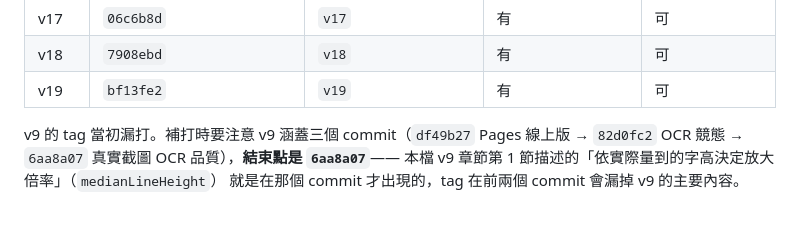
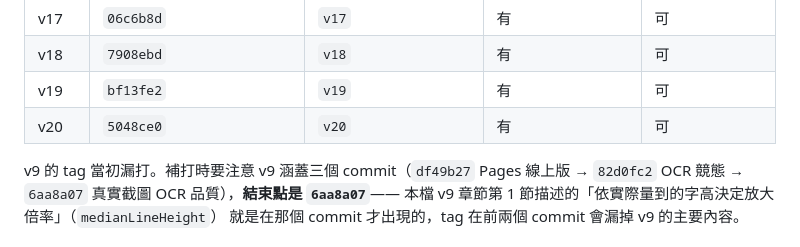
Before and after one commit to pyhsu-cyber/AI-Powered-Ad-Screening, a Markdown page: 說明文件/版本紀錄.md, the part around the change. GitHub-like rendering.

Commit message:
版本紀錄：可追溯性表補上 v20 的 commit
Co-Authored-By: Claude Opus 5 (1M context) <noreply@anthropic.com>

```diff
--- a/說明文件/版本紀錄.md
+++ b/說明文件/版本紀錄.md
@@ -55,6 +55,7 @@ AI 違規廣告快篩與一鍵通報系統（PoC）
 | v17 | `06c6b8d` | `v17` | 有 | 可 |
 | v18 | `7908ebd` | `v18` | 有 | 可 |
 | v19 | `bf13fe2` | `v19` | 有 | 可 |
+| v20 | `5048ce0` | `v20` | 有 | 可 |
 
 v9 的 tag 當初漏打。補打時要注意 v9 涵蓋三個 commit（`df49b27` Pages 線上版 →
 `82d0fc2` OCR 競態 → `6aa8a07` 真實截圖 OCR 品質），**結束點是 `6aa8a07`**——
```
